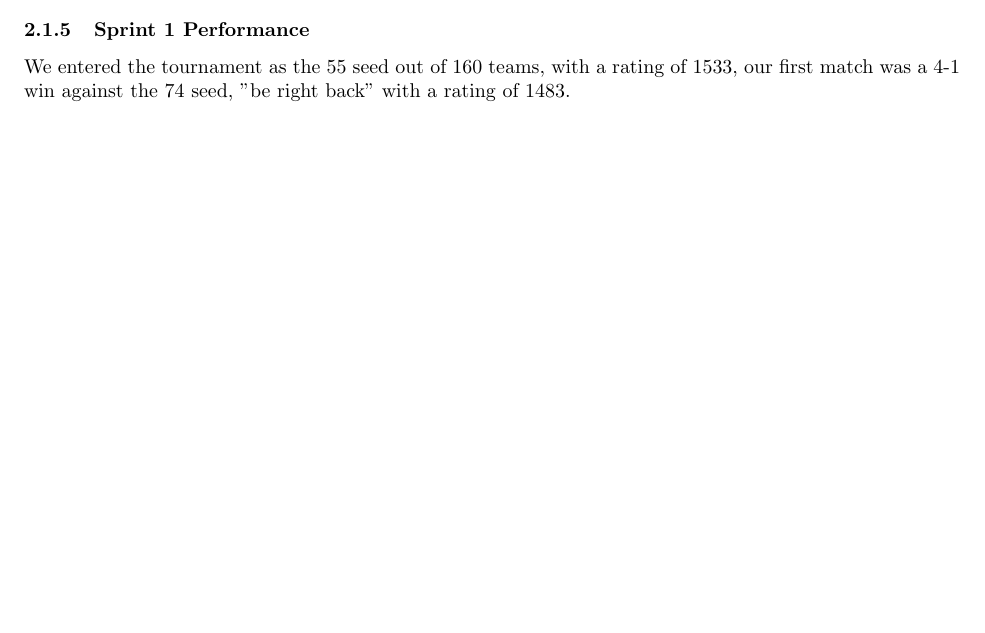
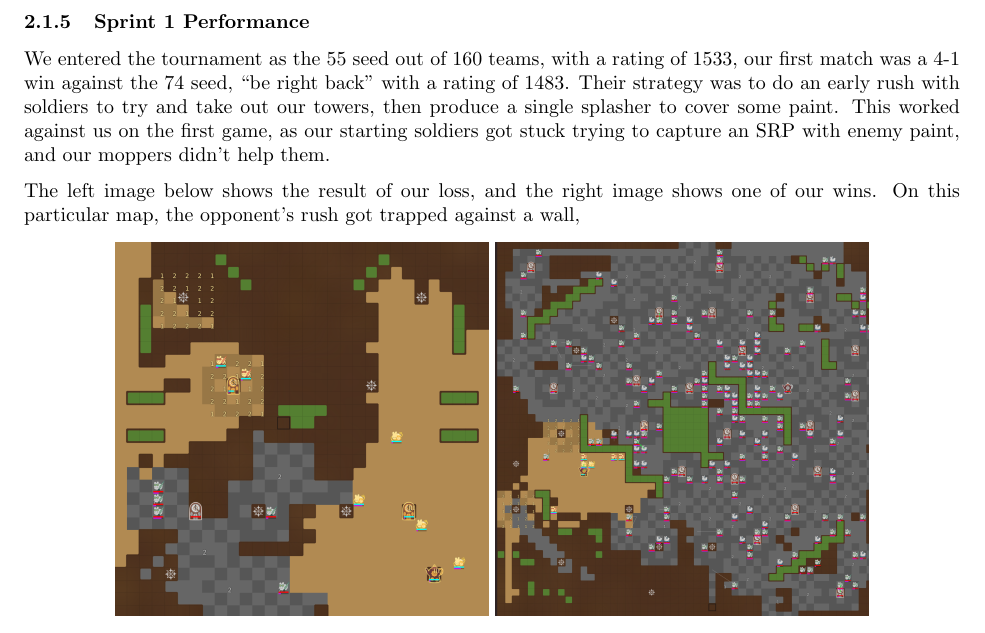
Before and after one commit to justinottesen/battlecode25, a LaTeX document (postmortem/main.tex): part of page 4 of 4 before the commit and part of page 5 of 5 after it, cut so that both start at the same text, the shorter picture padded with empty space. Compiled offline with pdfLaTeX.

```diff
--- a/postmortem/main.tex
+++ b/postmortem/main.tex
@@ -202,6 +202,14 @@
 
   \subsubsection{Sprint 1 Performance}
 
-  We entered the tournament as the 55 seed out of 160 teams, with a rating of 1533, our first match was a 4-1 win against the 74 seed, "be right back" with a rating of 1483.
+  We entered the tournament as the 55 seed out of 160 teams, with a rating of 1533, our first match was a 4-1 win against the 74 seed, ``be right back'' with a rating of 1483. Their strategy was to do an early rush with soldiers to try and take out our towers, then produce a single splasher to cover some paint. This worked against us on the first game, as our starting soldiers got stuck trying to capture an SRP with enemy paint, and our moppers didn't help them.
+
+  \medskip
+
+  The left image below shows the result of our loss, and the right image shows one of our wins. On this particular map, the opponent's rush got trapped against a wall,
+  \begin{center}
+    \includegraphics[scale=0.1]{images/sprint1_loss.png}
+    \includegraphics[scale=0.1]{images/sprint1_win.png}
+  \end{center}
 
 \end{document}
```
Also changed, not shown: postmortem/main.pdf.
